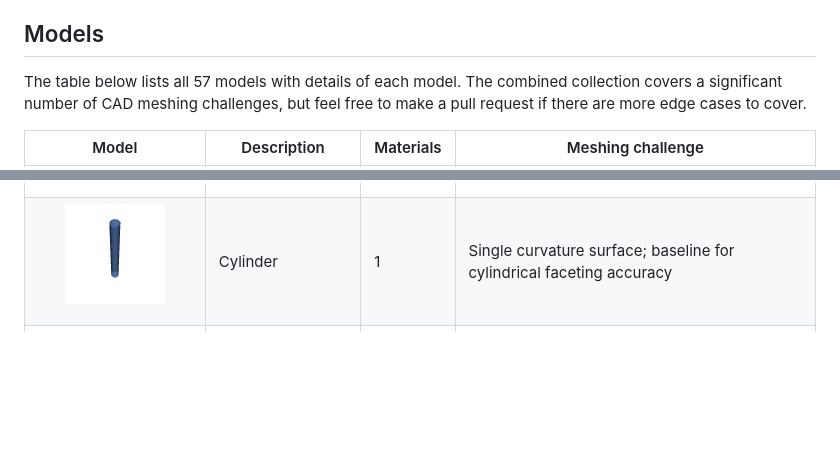
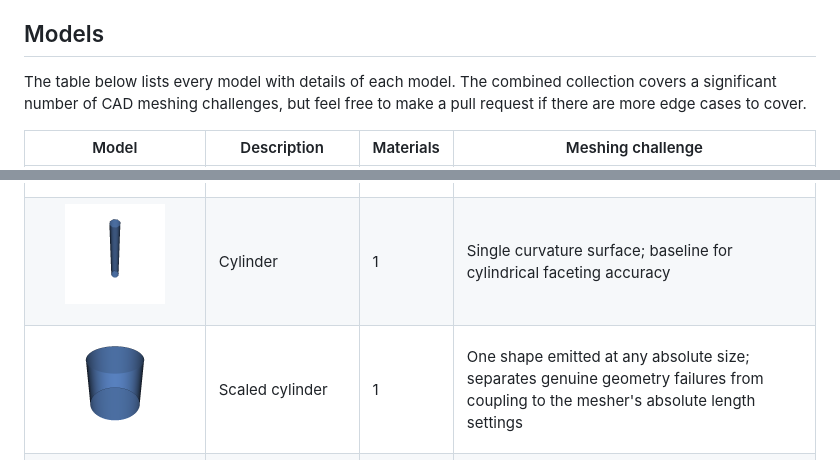
Before and after one commit to fusion-energy/model_benchmark_zoo, a Markdown page: README.md, 2 parts joined by grey strips. Rendered like a GitHub page; pictures changed too: images/scaled_cylinder.png (added); blank space fills up the shorter version.

```diff
--- a/README.md
+++ b/README.md
@@ -25,7 +25,7 @@ The repository then grew into a way to test my DAGMC geometry making package [ca
 
 ## Models
 
-The table below lists all 57 models with details of each model. The combined collection covers a significant number of CAD meshing challenges, but feel free to make a pull request if there are more edge cases to cover.
+The table below lists every model with details of each model. The combined collection covers a significant number of CAD meshing challenges, but feel free to make a pull request if there are more edge cases to cover.
 
 | Model | Description | Materials | Meshing challenge |
 |---|---|---|---|
@@ -81,6 +81,7 @@ The table below lists all 57 models with details of each model. The combined col
 | <p align="center"><img src="images/hexagonal_prism.png" alt="Hexagonal prism" width="100"></p> | Hexagonal prism | 1 | Non-90-degree planar edge angles; 120-degree junctions between flat faces |
 | <p align="center"><img src="images/chamfered_box.png" alt="Chamfered box" width="100"></p> | Chamfered box | 1 | Angled planar chamfer faces at non-90-degree edge intersections |
 | <p align="center"><img src="images/cylinder.png" width="100"></p> | Cylinder | 1 | Single curvature surface; baseline for cylindrical faceting accuracy |
+| <p align="center"><img src="images/scaled_cylinder.png" alt="Scaled cylinder" width="100"></p> | Scaled cylinder | 1 | One shape emitted at any absolute size; separates genuine geometry failures from coupling to the mesher's absolute length settings |
 | <p align="center"><img src="images/cladded_plate.png" alt="Cladded plate" width="100"></p> | Cladded plate | 3 | Three-layer planar sandwich; multi-body conformal meshing at shared flat interfaces |
 | <p align="center"><img src="images/thin_gap.png" alt="Thin gap" width="100"></p> | Thin gap | 2 | Two cuboids separated by narrow void gap; thin-slit meshing and streaming path fidelity |
 | <p align="center"><img src="images/thin_plate.png" alt="Thin plate" width="100"></p> | Thin plate | 1 | High aspect ratio (20:1); thin-wall volume meshing with very few layers through thickness |
```
Also changed, not shown: 6 other files.
